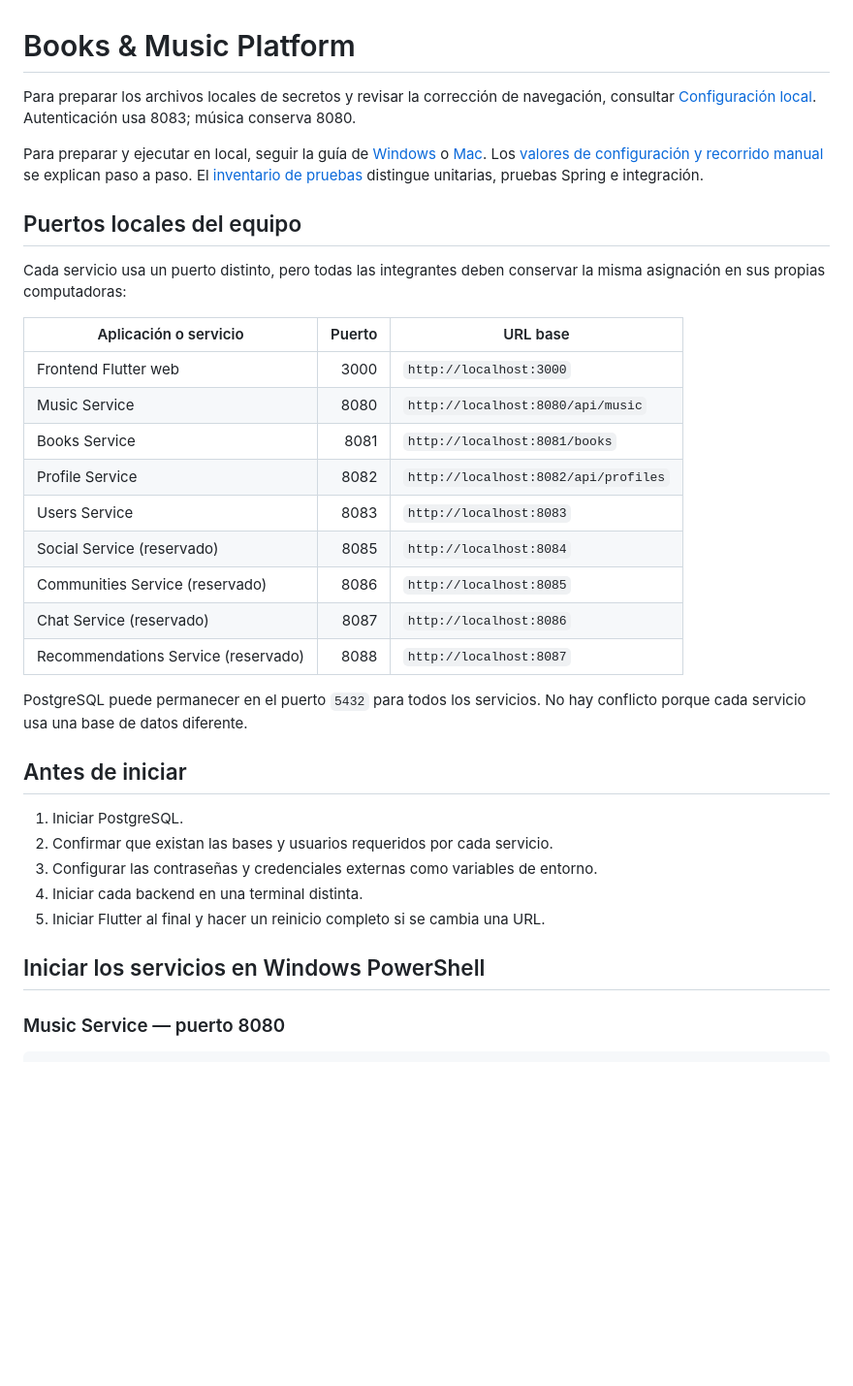
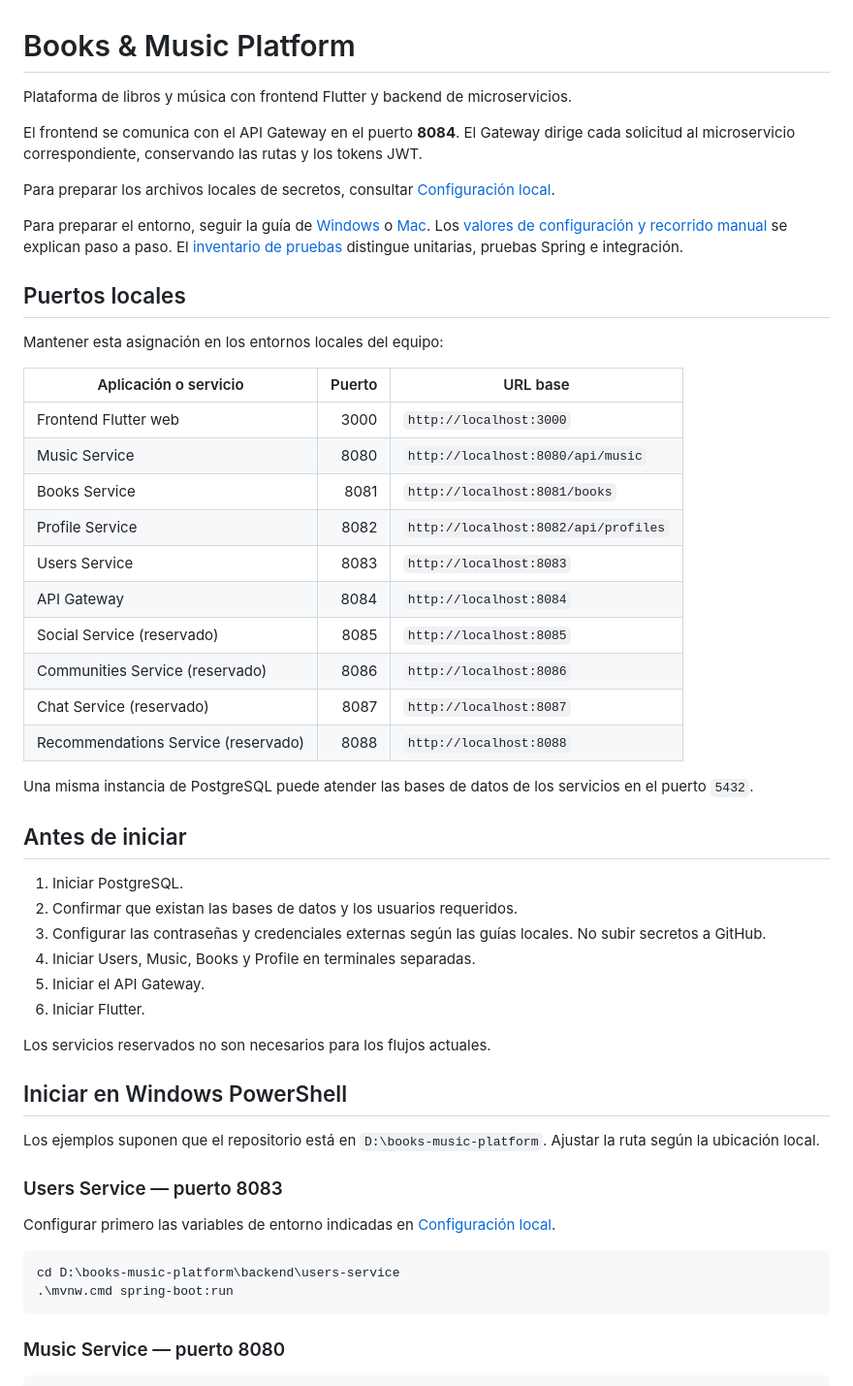
Before and after one commit to lizethbellop/books-music-platform, a Markdown page: README.md, the part around one of its changes. Shown at 97% size. Drawn GitHub-style; blank space fills up the shorter version.

````diff
--- a/README.md
+++ b/README.md
@@ -1,13 +1,16 @@
 # Books & Music Platform
 
-Para preparar los archivos locales de secretos y revisar la corrección de navegación, consultar [Configuración local](docs/CONFIGURACION_LOCAL.md). Autenticación usa 8083; música conserva 8080.
+Plataforma de libros y música con frontend Flutter y backend de microservicios.
 
-Para preparar y ejecutar en local, seguir la guía de [Windows](docs/GUIA_WINDOWS.md) o [Mac](docs/GUIA_MAC.md). Los [valores de configuración y recorrido manual](docs/GUIA_LOCAL.md) se explican paso a paso. El [inventario de pruebas](docs/CONTEO_PRUEBAS.md) distingue unitarias, pruebas Spring e integración.
+El frontend se comunica con el API Gateway en el puerto **8084**. El Gateway dirige cada solicitud al microservicio correspondiente, conservando las rutas y los tokens JWT.
 
-## Puertos locales del equipo
+Para preparar los archivos locales de secretos, consultar [Configuración local](docs/CONFIGURACION_LOCAL.md).
 
-Cada servicio usa un puerto distinto, pero todas las integrantes deben conservar
-la misma asignación en sus propias computadoras:
+Para preparar el entorno, seguir la guía de [Windows](docs/GUIA_WINDOWS.md) o [Mac](docs/GUIA_MAC.md). Los [valores de configuración y recorrido manual](docs/GUIA_LOCAL.md) se explican paso a paso. El [inventario de pruebas](docs/CONTEO_PRUEBAS.md) distingue unitarias, pruebas Spring e integración.
+
+## Puertos locales
+
+Mantener esta asignación en los entornos locales del equipo:
 
 | Aplicación o servicio | Puerto | URL base |
 | --- | ---: | --- |
@@ -16,23 +19,37 @@ la misma asignación en sus propias computadoras:
 | Books Service | 8081 | `http://localhost:8081/books` |
 | Profile Service | 8082 | `http://localhost:8082/api/profiles` |
 | Users Service | 8083 | `http://localhost:8083` |
-| Social Service (reservado) | 8085 | `http://localhost:8084` |
-| Communities Service (reservado) | 8086 | `http://localhost:8085` |
-| Chat Service (reservado) | 8087 | `http://localhost:8086` |
-| Recommendations Service (reservado) | 8088 | `http://localhost:8087` |
+| API Gateway | 8084 | `http://localhost:8084` |
+| Social Service (reservado) | 8085 | `http://localhost:8085` |
+| Communities Service (reservado) | 8086 | `http://localhost:8086` |
+| Chat Service (reservado) | 8087 | `http://localhost:8087` |
+| Recommendations Service (reservado) | 8088 | `http://localhost:8088` |
 
-PostgreSQL puede permanecer en el puerto `5432` para todos los servicios. No
-hay conflicto porque cada servicio usa una base de datos diferente.
+Una misma instancia de PostgreSQL puede atender las bases de datos de los servicios en el puerto `5432`.
 
 ## Antes de iniciar
 
 1. Iniciar PostgreSQL.
-2. Confirmar que existan las bases y usuarios requeridos por cada servicio.
-3. Configurar las contraseñas y credenciales externas como variables de entorno.
-4. Iniciar cada backend en una terminal distinta.
-5. Iniciar Flutter al final y hacer un reinicio completo si se cambia una URL.
+2. Confirmar que existan las bases de datos y los usuarios requeridos.
+3. Configurar las contraseñas y credenciales externas según las guías locales. No subir secretos a GitHub.
+4. Iniciar Users, Music, Books y Profile en terminales separadas.
+5. Iniciar el API Gateway.
+6. Iniciar Flutter.
 
-## Iniciar los servicios en Windows PowerShell
+Los servicios reservados no son necesarios para los flujos actuales.
+
+## Iniciar en Windows PowerShell
+
+Los ejemplos suponen que el repositorio está en `D:\books-music-platform`. Ajustar la ruta según la ubicación local.
+
+### Users Service — puerto 8083
+
+Configurar primero las variables de entorno indicadas en [Configuración local](docs/CONFIGURACION_LOCAL.md).
+
+```powershell
+cd D:\books-music-platform\backend\users-service
+.\mvnw.cmd spring-boot:run
+```
 
 ### Music Service — puerto 8080
 
````
Also changed, not shown: other parts of README.md (+160 -16 lines).
